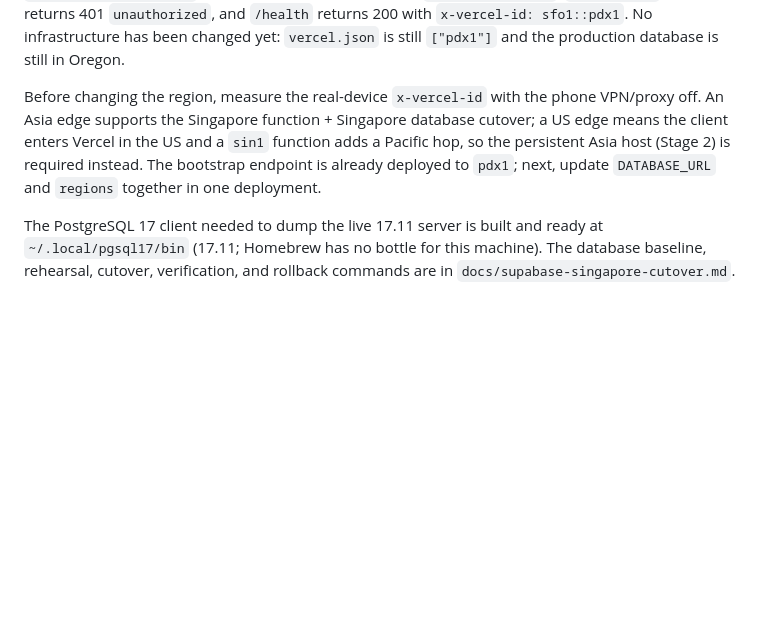
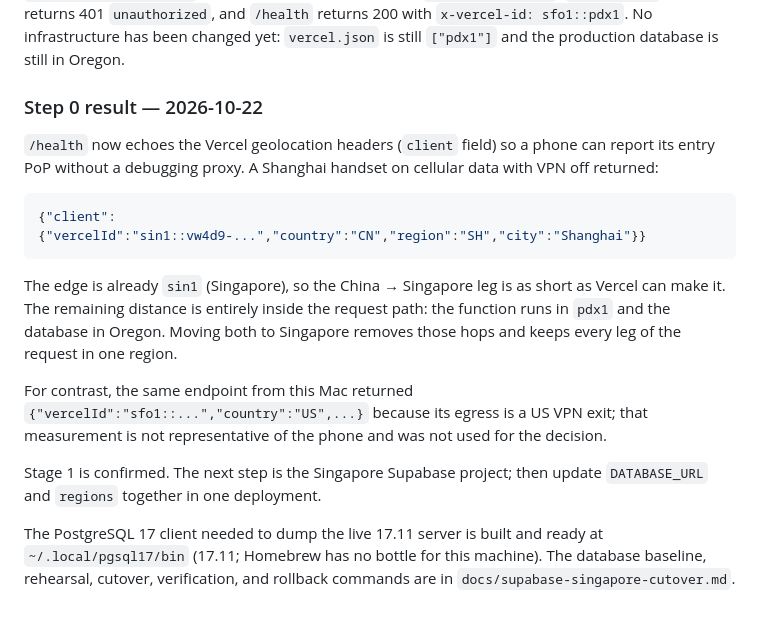
Before and after one commit to plaxkk/nestful, a Markdown page: docs/api-performance-2026-10-16.md, the part around the change. GitHub-like rendering; blank space fills up the shorter version.

Commit message:
Record the real-device Step 0 result: edge is sin1
A Shanghai handset on cellular data entered through the Singapore edge,
so the China-to-Vercel leg is already as short as it gets. The waste
is the pdx1 function and the Oregon database, which the Singapore
cutover removes.

Co-Authored-By: Claude Code <noreply@anthropic.com>

````diff
--- a/docs/api-performance-2026-10-16.md
+++ b/docs/api-performance-2026-10-16.md
@@ -83,12 +83,28 @@ deployed to production on the existing `pdx1` function and verified:
 `vercel.json` is still `["pdx1"]` and the production database is still in
 Oregon.
 
-Before changing the region, measure the real-device `x-vercel-id` with the phone
-VPN/proxy off. An Asia edge supports the Singapore function + Singapore database
-cutover; a US edge means the client enters Vercel in the US and a `sin1`
-function adds a Pacific hop, so the persistent Asia host (Stage 2) is required
-instead. The bootstrap endpoint is already deployed to `pdx1`; next, update
-`DATABASE_URL` and `regions` together in one deployment.
+### Step 0 result — 2026-10-22
+
+`/health` now echoes the Vercel geolocation headers (`client` field) so a phone
+can report its entry PoP without a debugging proxy. A Shanghai handset on
+cellular data with VPN off returned:
+
+```json
+{"client":{"vercelId":"sin1::vw4d9-...","country":"CN","region":"SH","city":"Shanghai"}}
+```
+
+The edge is already `sin1` (Singapore), so the China → Singapore leg is as short
+as Vercel can make it. The remaining distance is entirely inside the request
+path: the function runs in `pdx1` and the database in Oregon. Moving both to
+Singapore removes those hops and keeps every leg of the request in one region.
+
+For contrast, the same endpoint from this Mac returned
+`{"vercelId":"sfo1::...","country":"US",...}` because its egress is a US VPN
+exit; that measurement is not representative of the phone and was not used for
+the decision.
+
+Stage 1 is confirmed. The next step is the Singapore Supabase project; then
+update `DATABASE_URL` and `regions` together in one deployment.
 
 The PostgreSQL 17 client needed to dump the live 17.11 server is built and ready
 at `~/.local/pgsql17/bin` (17.11; Homebrew has no bottle for this machine). The
````
Also changed, not shown: docs/supabase-singapore-cutover.md (+7 -5 lines).
